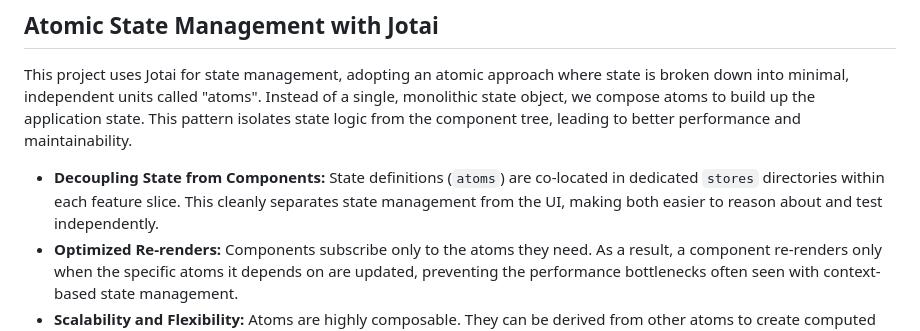
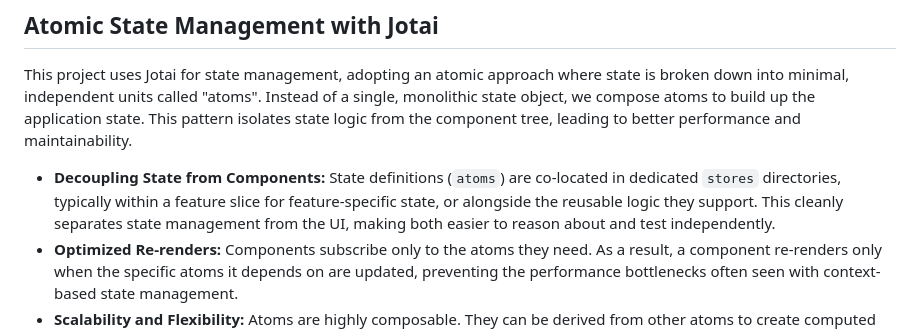
Before and after one commit to ykob/byte-sized-games, a Markdown page: docs/best-practices.md, the part around the change. Drawn GitHub-style.

Commit message:
updated "Atomic State Management with Jotai" section to be more specific

```diff
--- a/docs/best-practices.md
+++ b/docs/best-practices.md
@@ -110,7 +110,8 @@ function Button<T extends ElementType = 'button'>({
 
 This project uses Jotai for state management, adopting an atomic approach where state is broken down into minimal, independent units called "atoms". Instead of a single, monolithic state object, we compose atoms to build up the application state. This pattern isolates state logic from the component tree, leading to better performance and maintainability.
 
-- **Decoupling State from Components:** State definitions (`atoms`) are co-located in dedicated `stores` directories within each feature slice. This cleanly separates state management from the UI, making both easier to reason about and test independently.
+- **Decoupling State from Components:**
+State definitions (`atoms`) are co-located in dedicated `stores` directories, typically within a feature slice for feature-specific state, or alongside the reusable logic they support. This cleanly separates state management from the UI, making both easier to reason about and test independently.
 - **Optimized Re-renders:** Components subscribe only to the atoms they need. As a result, a component re-renders only when the specific atoms it depends on are updated, preventing the performance bottlenecks often seen with context-based state management.
 - **Scalability and Flexibility:** Atoms are highly composable. They can be derived from other atoms to create computed values. For more complex scenarios, such as managing a list of dynamic elements, `atomFamily` provides an efficient way to generate atoms on the fly without boilerplate.
 - **Simplified Logic:** Logic for state updates can be encapsulated within the atoms themselves (e.g., using write-only or read-write atoms). This keeps UI components clean and focused on presentation, as they only need to dispatch actions or read values without knowing the implementation details.
```
